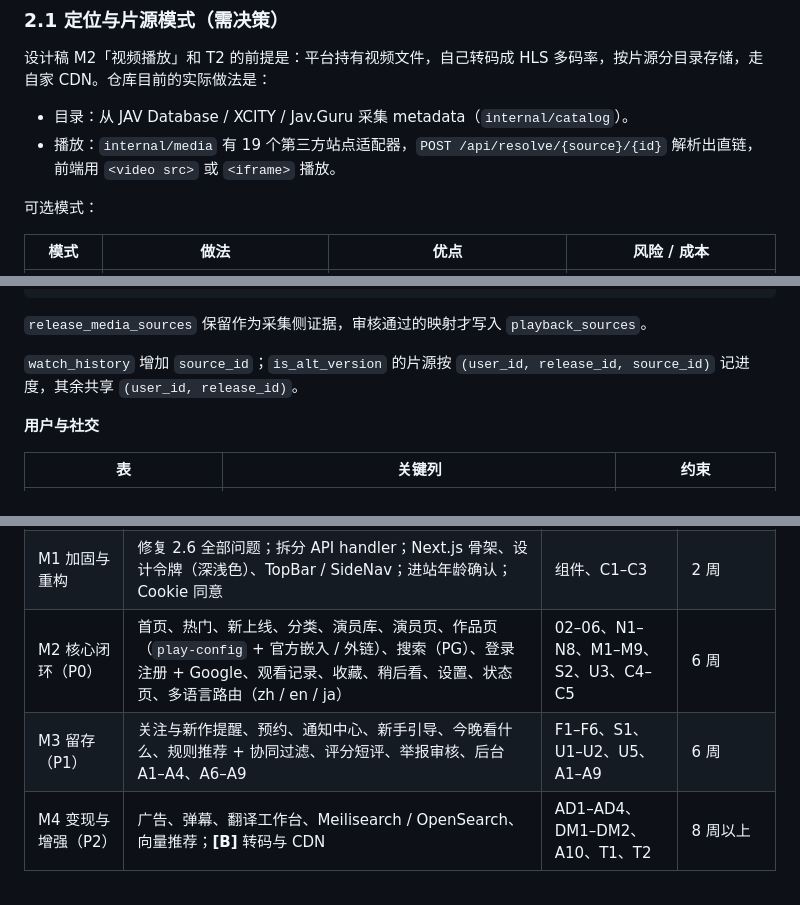
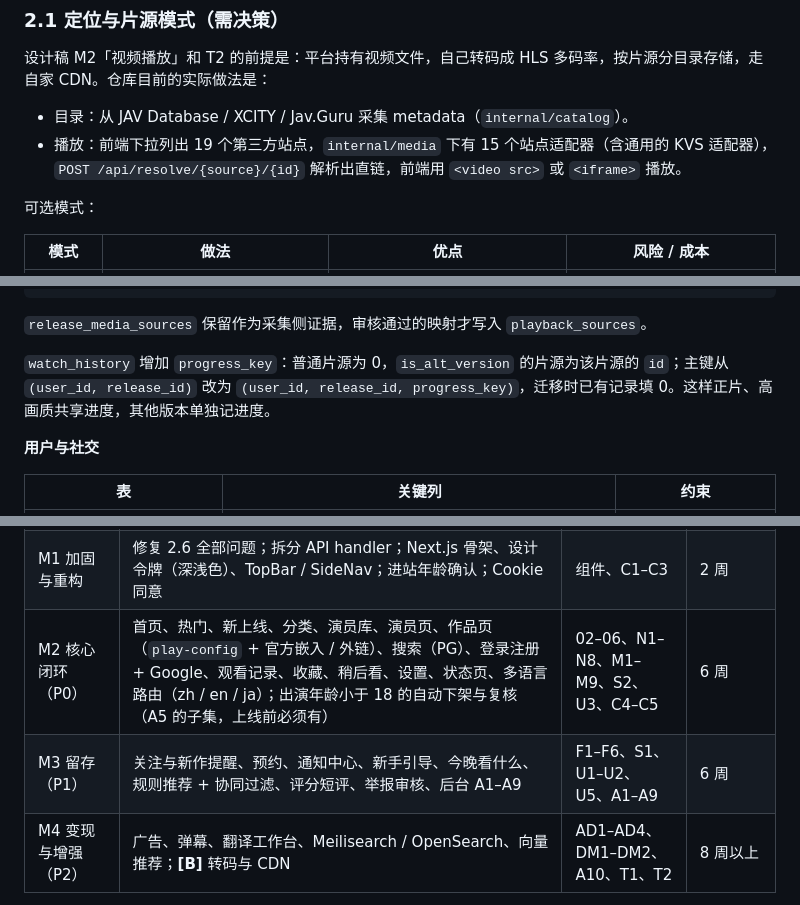
Before and after one commit to pick-com/avxxx, a Markdown page: docs/PRODUCT_REVIEW_AND_TECH_PLAN.md, 3 parts joined by grey strips. Drawn GitHub-style.

Commit message:
docs: fix review findings in product review and tech plan
Co-Authored-By: Claude Opus 5.5 <noreply@anthropic.com>

```diff
--- a/docs/PRODUCT_REVIEW_AND_TECH_PLAN.md
+++ b/docs/PRODUCT_REVIEW_AND_TECH_PLAN.md
@@ -35,7 +35,7 @@
 设计稿 M2「视频播放」和 T2 的前提是：平台持有视频文件，自己转码成 HLS 多码率，按片源分目录存储，走自家 CDN。仓库目前的实际做法是：
 
 - 目录：从 JAV Database / XCITY / Jav.Guru 采集 metadata（`internal/catalog`）。
-- 播放：`internal/media` 有 19 个第三方站点适配器，`POST /api/resolve/{source}/{id}` 解析出直链，前端用 `<video src>` 或 `<iframe>` 播放。
+- 播放：前端下拉列出 19 个第三方站点，`internal/media` 下有 15 个站点适配器（含通用的 KVS 适配器），`POST /api/resolve/{source}/{id}` 解析出直链，前端用 `<video src>` 或 `<iframe>` 播放。
 
 可选模式：
 
@@ -181,7 +181,7 @@ CREATE INDEX ON playback_sources(release_id, status, priority);
 
 `release_media_sources` 保留作为采集侧证据，审核通过的映射才写入 `playback_sources`。
 
-`watch_history` 增加 `source_id`；`is_alt_version` 的片源按 `(user_id, release_id, source_id)` 记进度，其余共享 `(user_id, release_id)`。
+`watch_history` 增加 `progress_key`：普通片源为 0，`is_alt_version` 的片源为该片源的 `id`；主键从 `(user_id, release_id)` 改为 `(user_id, release_id, progress_key)`，迁移时已有记录填 0。这样正片、高画质共享进度，其他版本单独记进度。
 
 **用户与社交**
 
@@ -375,8 +375,8 @@ health = 0.7 × 可播放率 + 0.3 × 首帧 ≤ 3s 的比例
 |---|---|---|---|
 | M0 决策 | 定片源模式与目标地区；PRD v1；选年龄验证服务和广告网络 | — | 1 周 |
 | M1 加固与重构 | 修复 2.6 全部问题；拆分 API handler；Next.js 骨架、设计令牌（深浅色）、TopBar / SideNav；进站年龄确认；Cookie 同意 | 组件、C1–C3 | 2 周 |
-| M2 核心闭环（P0） | 首页、热门、新上线、分类、演员库、演员页、作品页（`play-config` + 官方嵌入 / 外链）、搜索（PG）、登录注册 + Google、观看记录、收藏、稍后看、设置、状态页、多语言路由（zh / en / ja） | 02–06、N1–N8、M1–M9、S2、U3、C4–C5 | 6 周 |
-| M3 留存（P1） | 关注与新作提醒、预约、通知中心、新手引导、今晚看什么、规则推荐 + 协同过滤、评分短评、举报审核、后台 A1–A4、A6–A9 | F1–F6、S1、U1–U2、U5、A1–A9 | 6 周 |
+| M2 核心闭环（P0） | 首页、热门、新上线、分类、演员库、演员页、作品页（`play-config` + 官方嵌入 / 外链）、搜索（PG）、登录注册 + Google、观看记录、收藏、稍后看、设置、状态页、多语言路由（zh / en / ja）；出演年龄小于 18 的自动下架与复核（A5 的子集，上线前必须有） | 02–06、N1–N8、M1–M9、S2、U3、C4–C5 | 6 周 |
+| M3 留存（P1） | 关注与新作提醒、预约、通知中心、新手引导、今晚看什么、规则推荐 + 协同过滤、评分短评、举报审核、后台 A1–A9 | F1–F6、S1、U1–U2、U5、A1–A9 | 6 周 |
 | M4 变现与增强（P2） | 广告、弹幕、翻译工作台、Meilisearch / OpenSearch、向量推荐；**[B]** 转码与 CDN | AD1–AD4、DM1–DM2、A10、T1、T2 | 8 周以上 |
 
 不做或推迟：青少年模式（与成人站定位冲突）、电视端、弹幕自动翻译、激励广告解锁 4K（模式 A 下无 4K 片源）。
```
